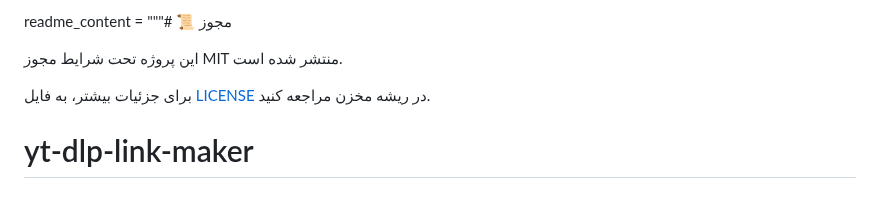
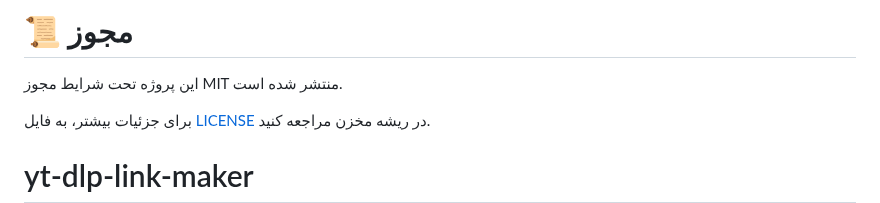
Before and after one commit to SQSh1/yt-dlp-link-maker, a Markdown page: README.fa.md, the part around the change. Rendered like a GitHub page.

```diff
--- a/README.fa.md
+++ b/README.fa.md
@@ -1,4 +1,4 @@
-readme_content = """# 📜 مجوز
+# 📜 مجوز
 
 این پروژه تحت شرایط مجوز MIT منتشر شده است.
 
```
